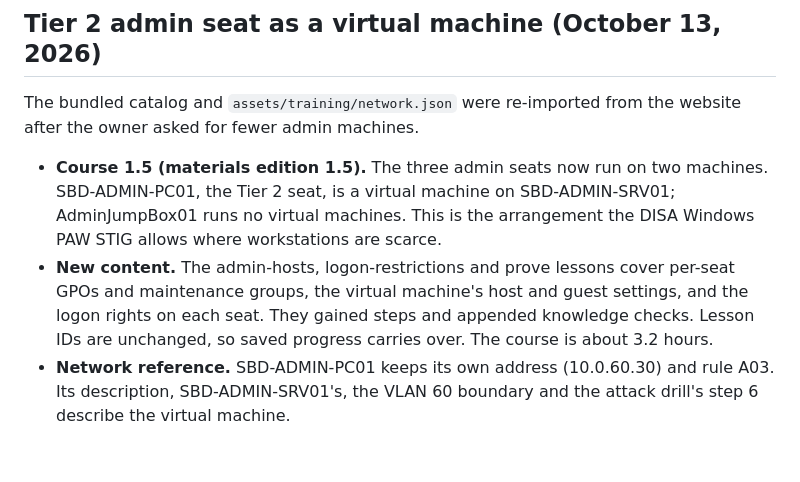
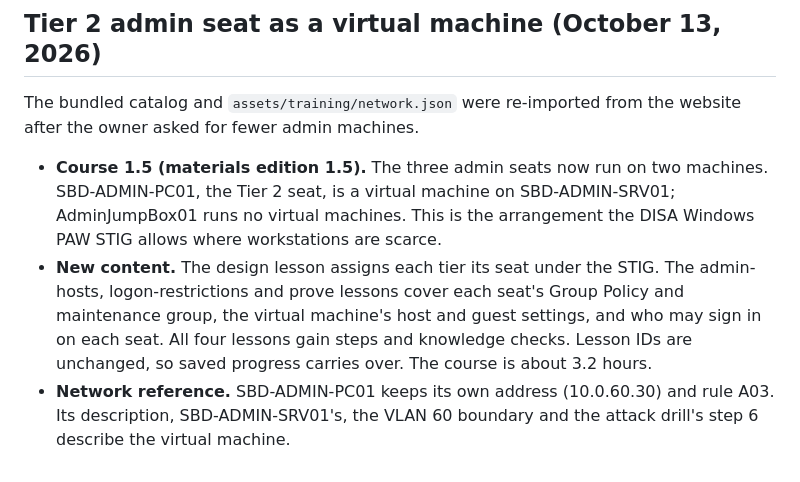
Before and after one commit to SecureByDesignInc/secure-by-design-native-app, a Markdown page: README.md, the part around the change. GitHub-like rendering.

Commit message:
Note the design lesson's changes in the README
Co-Authored-By: Claude Opus 5.5 <noreply@anthropic.com>
Claude-Session: https://claude.ai/code/session_019wLoCw5WPpUd8SfhF7aYmA

```diff
--- a/README.md
+++ b/README.md
@@ -241,5 +241,5 @@ restructured the Build the Network path. It now runs 1.1–1.10.
 The bundled catalog and `assets/training/network.json` were re-imported from the website after the owner asked for fewer admin machines.
 
 - **Course 1.5 (materials edition 1.5).** The three admin seats now run on two machines. SBD-ADMIN-PC01, the Tier 2 seat, is a virtual machine on SBD-ADMIN-SRV01; AdminJumpBox01 runs no virtual machines. This is the arrangement the DISA Windows PAW STIG allows where workstations are scarce.
-- **New content.** The admin-hosts, logon-restrictions and prove lessons cover per-seat GPOs and maintenance groups, the virtual machine's host and guest settings, and the logon rights on each seat. They gained steps and appended knowledge checks. Lesson IDs are unchanged, so saved progress carries over. The course is about 3.2 hours.
+- **New content.** The design lesson assigns each tier its seat under the STIG. The admin-hosts, logon-restrictions and prove lessons cover each seat's Group Policy and maintenance group, the virtual machine's host and guest settings, and who may sign in on each seat. All four lessons gain steps and knowledge checks. Lesson IDs are unchanged, so saved progress carries over. The course is about 3.2 hours.
 - **Network reference.** SBD-ADMIN-PC01 keeps its own address (10.0.60.30) and rule A03. Its description, SBD-ADMIN-SRV01's, the VLAN 60 boundary and the attack drill's step 6 describe the virtual machine.
```
